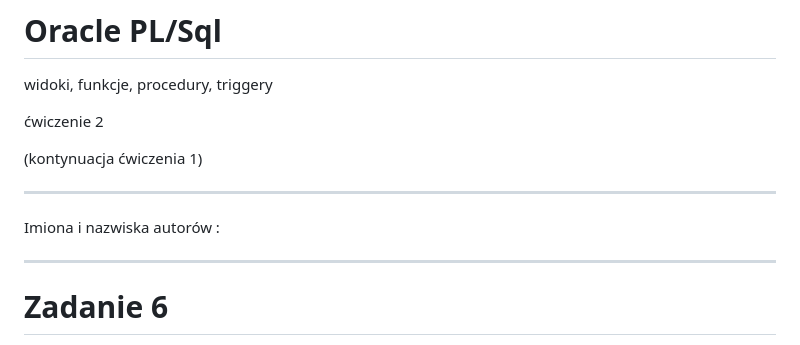
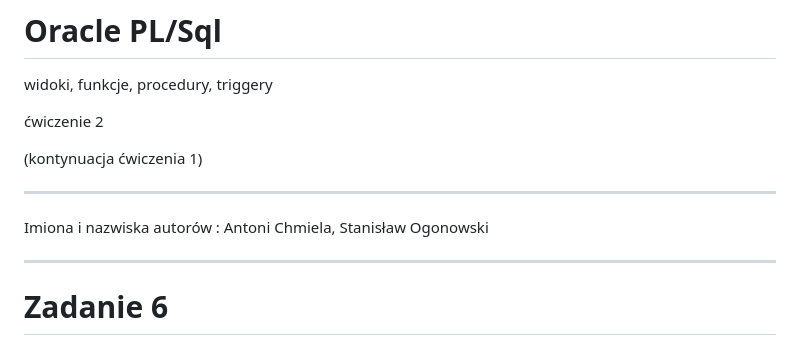
Before and after one commit to ab9st8/bazy-danych, a Markdown page: lab2/ora-trip-cw_2.md, the part around the change. Rendered like a GitHub page.

```diff
--- a/lab2/ora-trip-cw_2.md
+++ b/lab2/ora-trip-cw_2.md
@@ -8,7 +8,7 @@ widoki, funkcje, procedury, triggery
 
 ---
 
-Imiona i nazwiska autorów :
+Imiona i nazwiska autorów : Antoni Chmiela, Stanisław Ogonowski
 
 ---
 
```
Also changed, not shown: lab2/ora-trip-cw_1.md (+1 -1 lines).
